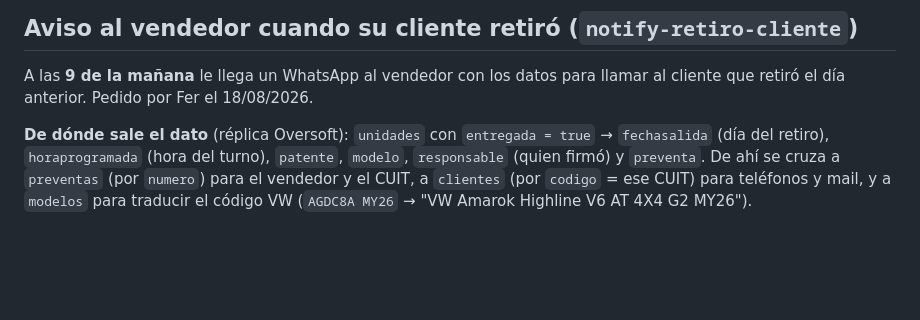
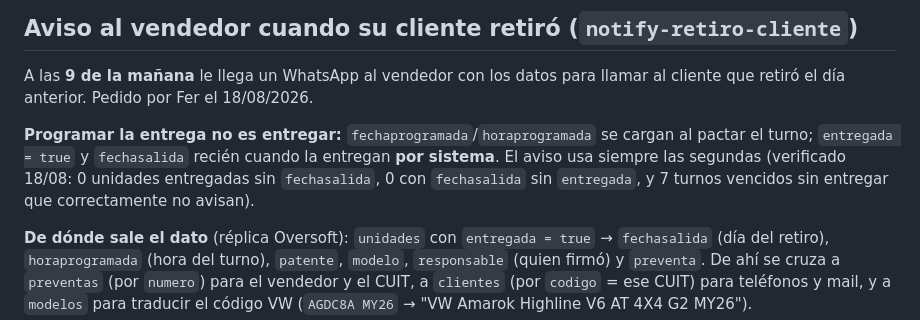
Before and after one commit to fergonz00/tasador-tga, a Markdown page: CLAUDE.md, the part around the change. Drawn GitHub-style; blank space fills up the shorter version.

Commit message:
docs: dejar asentado que el aviso de retiro mira la entrega, no la programacion
Fer pregunto si realmente chequea que haya retirado. Verificado contra los
datos: fechaprogramada/horaprogramada se cargan al pactar el turno, mientras
que entregada + fechasalida se completan recien al entregar por sistema. El
filtro ya usaba las segundas. 0 unidades entregadas sin fechasalida, 0 con
fechasalida sin entregada, y 7 turnos vencidos sin entregar que no avisan.

Co-Authored-By: Claude Opus 5 (1M context) <noreply@anthropic.com>

```diff
--- a/CLAUDE.md
+++ b/CLAUDE.md
@@ -439,6 +439,8 @@ El de vencidos mira `detcash.saldo`: `0` = cobrado, `> 0` = falta. Avisa tambié
 
 A las **9 de la mañana** le llega un WhatsApp al vendedor con los datos para llamar al cliente que retiró el día anterior. Pedido por Fer el 18/08/2026.
 
+**Programar la entrega no es entregar:** `fechaprogramada`/`horaprogramada` se cargan al pactar el turno; `entregada = true` y `fechasalida` recién cuando la entregan **por sistema**. El aviso usa siempre las segundas (verificado 18/08: 0 unidades entregadas sin `fechasalida`, 0 con `fechasalida` sin `entregada`, y 7 turnos vencidos sin entregar que correctamente no avisan).
+
 **De dónde sale el dato** (réplica Oversoft): `unidades` con `entregada = true` → `fechasalida` (día del retiro), `horaprogramada` (hora del turno), `patente`, `modelo`, `responsable` (quien firmó) y `preventa`. De ahí se cruza a `preventas` (por `numero`) para el vendedor y el CUIT, a `clientes` (por `codigo` = ese CUIT) para teléfonos y mail, y a `modelos` para traducir el código VW (`AGDC8A MY26` → "VW Amarok Highline V6 AT 4X4 G2 MY26").
 
 **Destinatario: solo el vendedor** (decisión de Fer — no va copia a gerencia). Sale de `pv_vendedores_map`. Las ventas de **"T.G." (vendedorid 22) las sigue Patricia Guajardo** (`patriciag`, tel cargado el 18/08), que además es el **respaldo** (`RETIRO_FALLBACK`) cuando el vendedor no tiene WhatsApp: así ningún cliente queda sin llamado.
```
